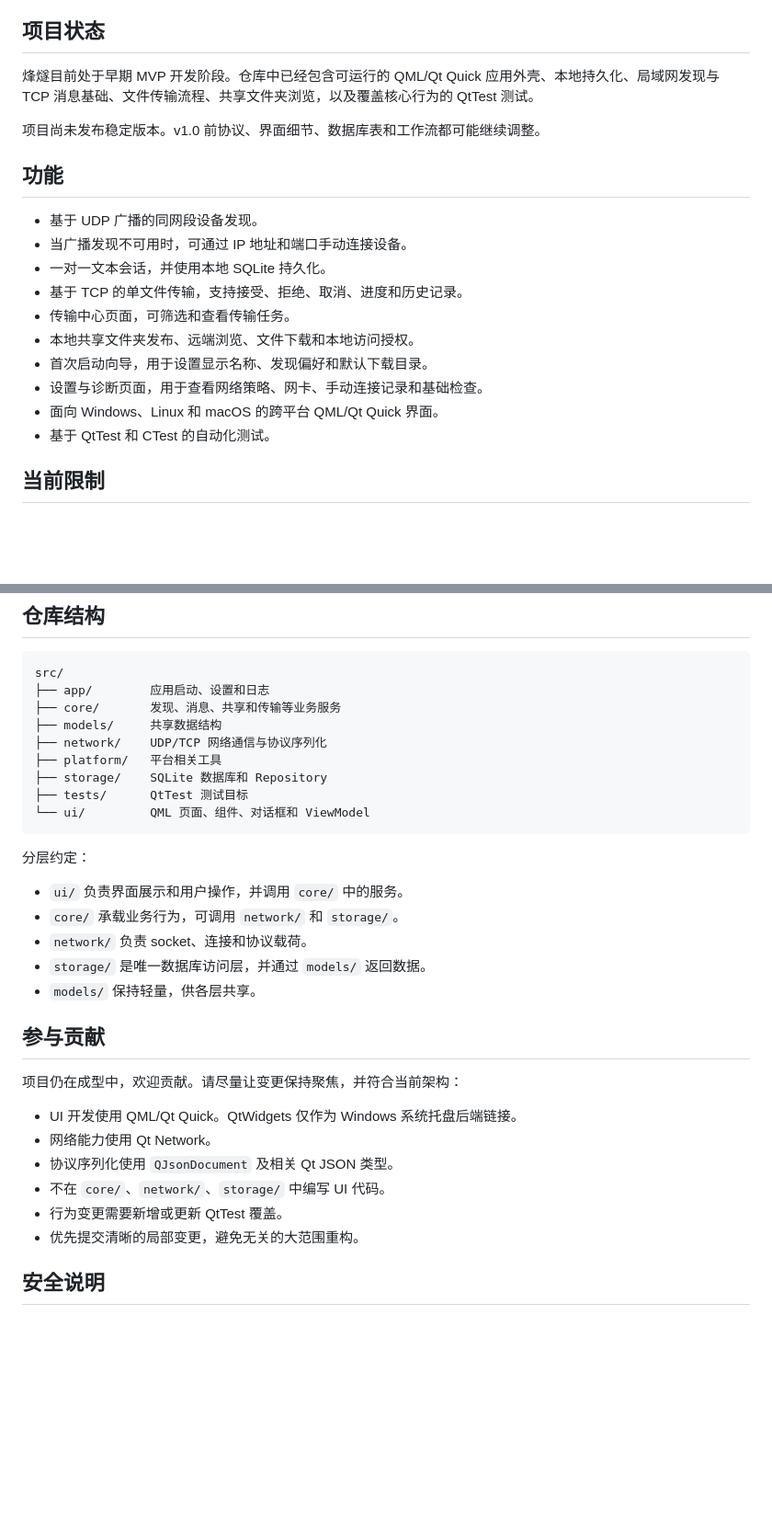
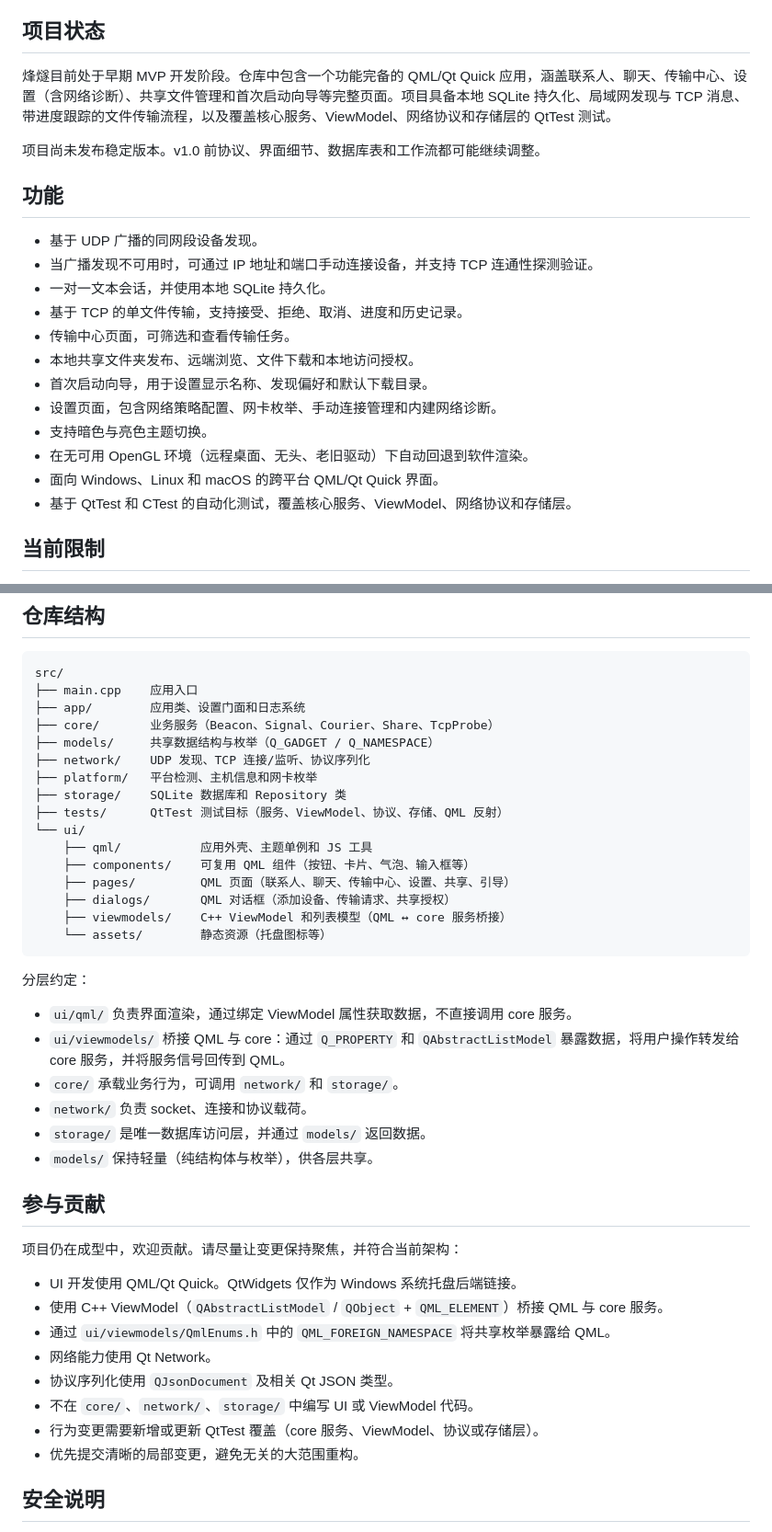
Before and after one commit to ycpros/FengSui, a Markdown page: README.zh-CN.md, 2 parts joined by grey strips. Shown at 92% size. Rendered like a GitHub page; blank space fills up the shorter version.

````diff
--- a/README.zh-CN.md
+++ b/README.zh-CN.md
@@ -9,22 +9,24 @@
 
 ## 项目状态
 
-烽燧目前处于早期 MVP 开发阶段。仓库中已经包含可运行的 QML/Qt Quick 应用外壳、本地持久化、局域网发现与 TCP 消息基础、文件传输流程、共享文件夹浏览，以及覆盖核心行为的 QtTest 测试。
+烽燧目前处于早期 MVP 开发阶段。仓库中包含一个功能完备的 QML/Qt Quick 应用，涵盖联系人、聊天、传输中心、设置（含网络诊断）、共享文件管理和首次启动向导等完整页面。项目具备本地 SQLite 持久化、局域网发现与 TCP 消息、带进度跟踪的文件传输流程，以及覆盖核心服务、ViewModel、网络协议和存储层的 QtTest 测试。
 
 项目尚未发布稳定版本。v1.0 前协议、界面细节、数据库表和工作流都可能继续调整。
 
 ## 功能
 
 - 基于 UDP 广播的同网段设备发现。
-- 当广播发现不可用时，可通过 IP 地址和端口手动连接设备。
+- 当广播发现不可用时，可通过 IP 地址和端口手动连接设备，并支持 TCP 连通性探测验证。
 - 一对一文本会话，并使用本地 SQLite 持久化。
 - 基于 TCP 的单文件传输，支持接受、拒绝、取消、进度和历史记录。
 - 传输中心页面，可筛选和查看传输任务。
 - 本地共享文件夹发布、远端浏览、文件下载和本地访问授权。
 - 首次启动向导，用于设置显示名称、发现偏好和默认下载目录。
-- 设置与诊断页面，用于查看网络策略、网卡、手动连接记录和基础检查。
+- 设置页面，包含网络策略配置、网卡枚举、手动连接管理和内建网络诊断。
+- 支持暗色与亮色主题切换。
+- 在无可用 OpenGL 环境（远程桌面、无头、老旧驱动）下自动回退到软件渲染。
 - 面向 Windows、Linux 和 macOS 的跨平台 QML/Qt Quick 界面。
-- 基于 QtTest 和 CTest 的自动化测试。
+- 基于 QtTest 和 CTest 的自动化测试，覆盖核心服务、ViewModel、网络协议和存储层。
 
 ## 当前限制
 
@@ -91,33 +95,43 @@ ctest --test-dir cmake-build-debug --output-on-failure
 
 ```text
 src/
-├── app/        应用启动、设置和日志
-├── core/       发现、消息、共享和传输等业务服务
-├── models/     共享数据结构
-├── network/    UDP/TCP 网络通信与协议序列化
-├── platform/   平台相关工具
-├── storage/    SQLite 数据库和 Repository
-├── tests/      QtTest 测试目标
-└── ui/         QML 页面、组件、对话框和 ViewModel
+├── main.cpp    应用入口
+├── app/        应用类、设置门面和日志系统
+├── core/       业务服务（Beacon、Signal、Courier、Share、TcpProbe）
+├── models/     共享数据结构与枚举（Q_GADGET / Q_NAMESPACE）
+├── network/    UDP 发现、TCP 连接/监听、协议序列化
+├── platform/   平台检测、主机信息和网卡枚举
+├── storage/    SQLite 数据库和 Repository 类
+├── tests/      QtTest 测试目标（服务、ViewModel、协议、存储、QML 反射）
+└── ui/
+    ├── qml/           应用外壳、主题单例和 JS 工具
+    ├── components/    可复用 QML 组件（按钮、卡片、气泡、输入框等）
+    ├── pages/         QML 页面（联系人、聊天、传输中心、设置、共享、引导）
+    ├── dialogs/       QML 对话框（添加设备、传输请求、共享授权）
+    ├── viewmodels/    C++ ViewModel 和列表模型（QML ↔ core 服务桥接）
+    └── assets/        静态资源（托盘图标等）
 ```
 
 分层约定：
 
-- `ui/` 负责界面展示和用户操作，并调用 `core/` 中的服务。
+- `ui/qml/` 负责界面渲染，通过绑定 ViewModel 属性获取数据，不直接调用 core 服务。
+- `ui/viewmodels/` 桥接 QML 与 core：通过 `Q_PROPERTY` 和 `QAbstractListModel` 暴露数据，将用户操作转发给 core 服务，并将服务信号回传到 QML。
 - `core/` 承载业务行为，可调用 `network/` 和 `storage/`。
 - `network/` 负责 socket、连接和协议载荷。
 - `storage/` 是唯一数据库访问层，并通过 `models/` 返回数据。
-- `models/` 保持轻量，供各层共享。
+- `models/` 保持轻量（纯结构体与枚举），供各层共享。
 
 ## 参与贡献
 
 项目仍在成型中，欢迎贡献。请尽量让变更保持聚焦，并符合当前架构：
 
 - UI 开发使用 QML/Qt Quick。QtWidgets 仅作为 Windows 系统托盘后端链接。
+- 使用 C++ ViewModel（`QAbstractListModel` / `QObject` + `QML_ELEMENT`）桥接 QML 与 core 服务。
+- 通过 `ui/viewmodels/QmlEnums.h` 中的 `QML_FOREIGN_NAMESPACE` 将共享枚举暴露给 QML。
 - 网络能力使用 Qt Network。
 - 协议序列化使用 `QJsonDocument` 及相关 Qt JSON 类型。
-- 不在 `core/`、`network/`、`storage/` 中编写 UI 代码。
-- 行为变更需要新增或更新 QtTest 覆盖。
+- 不在 `core/`、`network/`、`storage/` 中编写 UI 或 ViewModel 代码。
+- 行为变更需要新增或更新 QtTest 覆盖（core 服务、ViewModel、协议或存储层）。
 - 优先提交清晰的局部变更，避免无关的大范围重构。
 
 ## 安全说明
````
Also changed, not shown: other parts of README.zh-CN.md (+3 -1 lines), README.md (+40 -21 lines).
